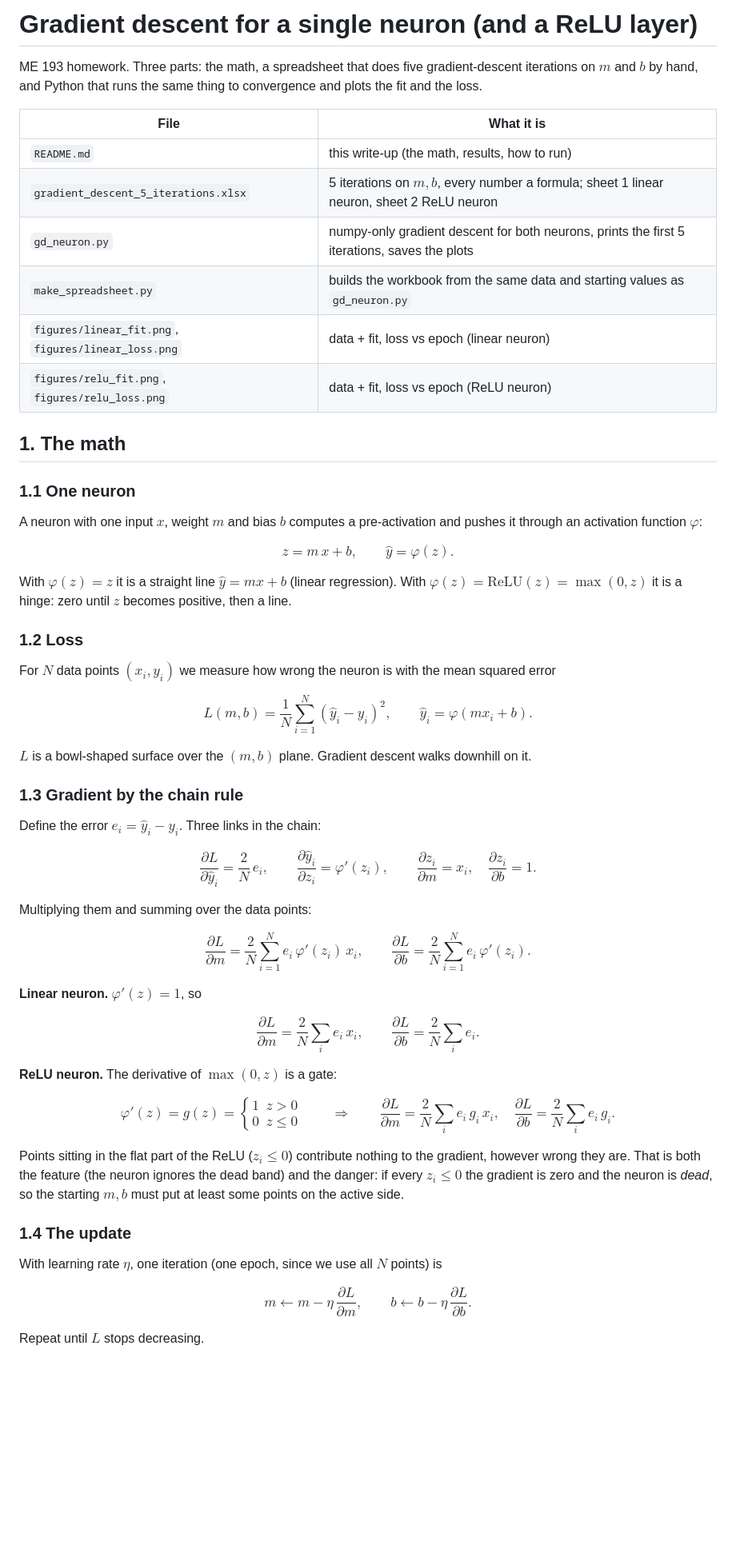
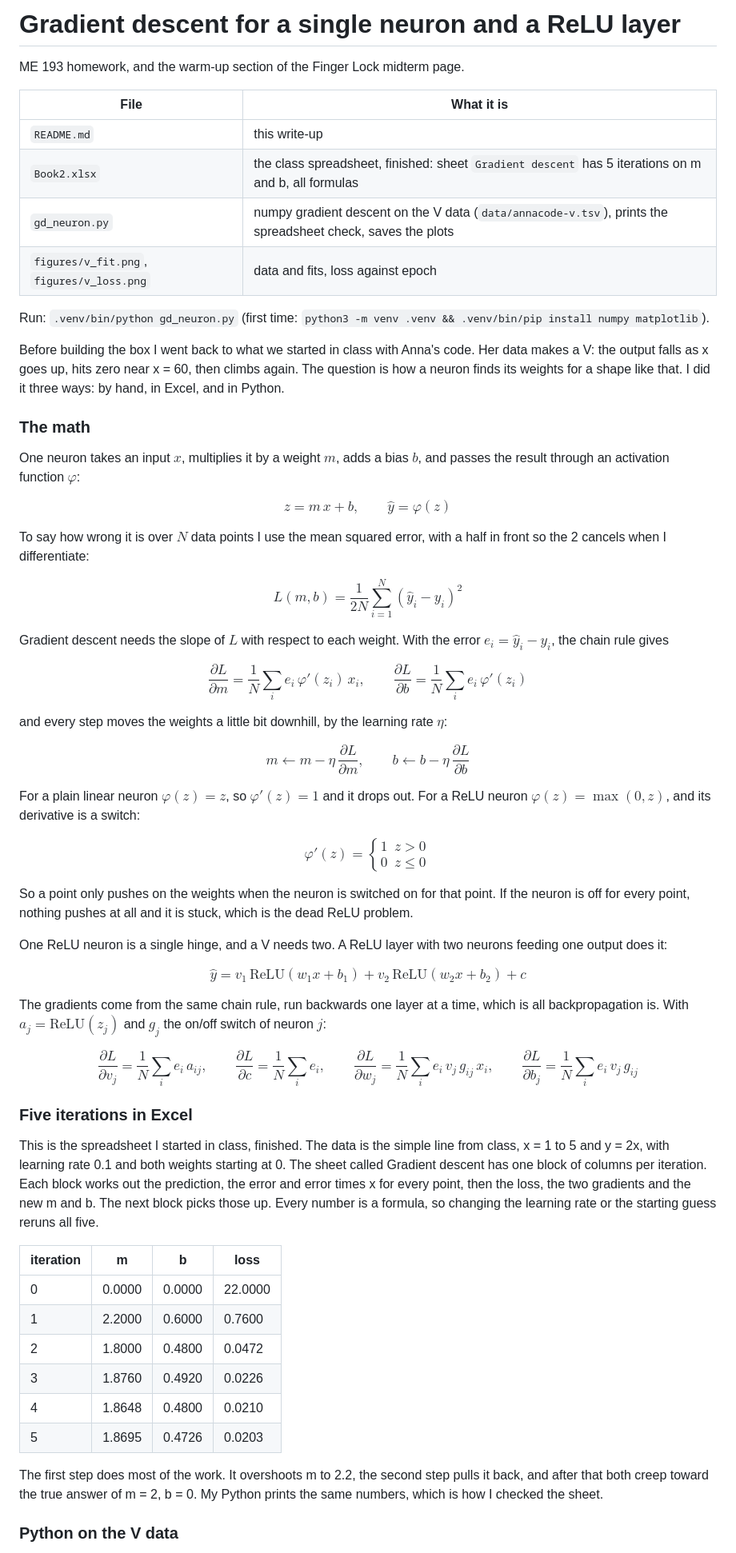
Before and after one commit to rafaeshafi/Me193, a Markdown page: HW-Gradient-Descent/README.md, the part around one of its changes. Shown at 80% size. Drawn GitHub-style; blank space fills up the shorter version.

```diff
--- a/HW-Gradient-Descent/README.md
+++ b/HW-Gradient-Descent/README.md
@@ -1,90 +1,64 @@
-# Gradient descent for a single neuron (and a ReLU layer)
+# Gradient descent for a single neuron and a ReLU layer
 
-ME 193 homework. Three parts: the math, a spreadsheet that does five gradient-descent iterations on
-$m$ and $b$ by hand, and Python that runs the same thing to convergence and plots the fit and the loss.
+ME 193 homework, and the warm-up section of the Finger Lock midterm page.
 
 | File | What it is |
 |---|---|
-| `README.md` | this write-up (the math, results, how to run) |
-| `gradient_descent_5_iterations.xlsx` | 5 iterations on $m, b$, every number a formula; sheet 1 linear neuron, sheet 2 ReLU neuron |
-| `gd_neuron.py` | numpy-only gradient descent for both neurons, prints the first 5 iterations, saves the plots |
-| `make_spreadsheet.py` | builds the workbook from the same data and starting values as `gd_neuron.py` |
-| `figures/linear_fit.png`, `figures/linear_loss.png` | data + fit, loss vs epoch (linear neuron) |
-| `figures/relu_fit.png`, `figures/relu_loss.png` | data + fit, loss vs epoch (ReLU neuron) |
+| `README.md` | this write-up |
+| `Book2.xlsx` | the class spreadsheet, finished: sheet `Gradient descent` has 5 iterations on m and b, all formulas |
+| `gd_neuron.py` | numpy gradient descent on the V data (`data/annacode-v.tsv`), prints the spreadsheet check, saves the plots |
+| `figures/v_fit.png`, `figures/v_loss.png` | data and fits, loss against epoch |
 
-## 1. The math
+Run: `.venv/bin/python gd_neuron.py` (first time: `python3 -m venv .venv && .venv/bin/pip install numpy matplotlib`).
 
-### 1.1 One neuron
+Before building the box I went back to what we started in class with Anna's code. Her data makes a V: the output falls as x goes up, hits zero near x = 60, then climbs again. The question is how a neuron finds its weights for a shape like that. I did it three ways: by hand, in Excel, and in Python.
 
-A neuron with one input $x$, weight $m$ and bias $b$ computes a pre-activation and pushes it through an
-activation function $\varphi$:
+### The math
 
-$$
-z = m\,x + b, \qquad \hat{y} = \varphi(z).
-$$
+One neuron takes an input $x$, multiplies it by a weight $m$, adds a bias $b$, and passes the result through an activation function $\varphi$:
 
-With $\varphi(z) = z$ it is a straight line $\hat y = mx + b$ (linear regression). With
-$\varphi(z) = \mathrm{ReLU}(z) = \max(0, z)$ it is a hinge: zero until $z$ becomes positive, then a line.
+$$z = m\,x + b, \qquad \hat y = \varphi(z)$$
 
-### 1.2 Loss
+To say how wrong it is over $N$ data points I use the mean squared error, with a half in front so the 2 cancels when I differentiate:
 
-For $N$ data points $(x_i, y_i)$ we measure how wrong the neuron is with the mean squared error
+$$L(m, b) = \frac{1}{2N}\sum_{i=1}^{N}\left(\hat y_i - y_i\right)^2$$
 
-$$
-L(m, b) = \frac{1}{N}\sum_{i=1}^{N}\left(\hat y_i - y_i\right)^2,
-\qquad \hat y_i = \varphi(m x_i + b).
-$$
+Gradient descent needs the slope of $L$ with respect to each weight. With the error $e_i = \hat y_i - y_i$, the chain rule gives
 
-$L$ is a bowl-shaped surface over the $(m, b)$ plane. Gradient descent walks downhill on it.
+$$\frac{\partial L}{\partial m} = \frac{1}{N}\sum_i e_i\,\varphi'(z_i)\,x_i, \qquad \frac{\partial L}{\partial b} = \frac{1}{N}\sum_i e_i\,\varphi'(z_i)$$
 
-### 1.3 Gradient by the chain rule
+and every step moves the weights a little bit downhill, by the learning rate $\eta$:
 
-Define the error $e_i = \hat y_i - y_i$. Three links in the chain:
+$$m \leftarrow m - \eta\,\frac{\partial L}{\partial m}, \qquad b \leftarrow b - \eta\,\frac{\partial L}{\partial b}$$
 
-$$
-\frac{\partial L}{\partial \hat y_i} = \frac{2}{N}\,e_i, \qquad
-\frac{\partial \hat y_i}{\partial z_i} = \varphi'(z_i), \qquad
-\frac{\partial z_i}{\partial m} = x_i, \quad \frac{\partial z_i}{\partial b} = 1 .
-$$
+For a plain linear neuron $\varphi(z) = z$, so $\varphi'(z) = 1$ and it drops out. For a ReLU neuron $\varphi(z) = \max(0, z)$, and its derivative is a switch:
 
-Multiplying them and summing over the data points:
+$$\varphi'(z) = \begin{cases} 1 & z > 0 \\ 0 & z \le 0 \end{cases}$$
 
-$$
-\frac{\partial L}{\partial m} = \frac{2}{N}\sum_{i=1}^{N} e_i\,\varphi'(z_i)\,x_i,
-\qquad
-\frac{\partial L}{\partial b} = \frac{2}{N}\sum_{i=1}^{N} e_i\,\varphi'(z_i).
-$$
+So a point only pushes on the weights when the neuron is switched on for that point. If the neuron is off for every point, nothing pushes at all and it is stuck, which is the dead ReLU problem.
 
-**Linear neuron.** $\varphi'(z) = 1$, so
+One ReLU neuron is a single hinge, and a V needs two. A ReLU layer with two neurons feeding one output does it:
 
-$$
-\frac{\partial L}{\partial m} = \frac{2}{N}\sum_i e_i\,x_i, \qquad
-\frac{\partial L}{\partial b} = \frac{2}{N}\sum_i e_i .
-$$
+$$\hat y = v_1\,\mathrm{ReLU}(w_1 x + b_1) + v_2\,\mathrm{ReLU}(w_2 x + b_2) + c$$
 
-**ReLU neuron.** The derivative of $\max(0, z)$ is a gate:
+The gradients come from the same chain rule, run backwards one layer at a time, which is all backpropagation is. With $a_j = \mathrm{ReLU}(z_j)$ and $g_j$ the on/off switch of neuron $j$:
 
-$$
-\varphi'(z) = g(z) =
-\begin{cases} 1 & z > 0 \\ 0 & z \le 0 \end{cases}
-\qquad\Longrightarrow\qquad
-\frac{\partial L}{\partial m} = \frac{2}{N}\sum_i e_i\,g_i\,x_i, \quad
-\frac{\partial L}{\partial b} = \frac{2}{N}\sum_i e_i\,g_i .
-$$
+$$\frac{\partial L}{\partial v_j} = \frac{1}{N}\sum_i e_i\,a_{ij}, \qquad \frac{\partial L}{\partial c} = \frac{1}{N}\sum_i e_i, \qquad \frac{\partial L}{\partial w_j} = \frac{1}{N}\sum_i e_i\,v_j\,g_{ij}\,x_i, \qquad \frac{\partial L}{\partial b_j} = \frac{1}{N}\sum_i e_i\,v_j\,g_{ij}$$
 
-Points sitting in the flat part of the ReLU ($z_i \le 0$) contribute nothing to the gradient, however
-wrong they are. That is both the feature (the neuron ignores the dead band) and the danger: if every
-$z_i \le 0$ the gradient is zero and the neuron is *dead*, so the starting $m, b$ must put at least some
-points on the active side.
+### Five iterations in Excel
 
-### 1.4 The update
+This is the spreadsheet I started in class, finished. The data is the simple line from class, x = 1 to 5 and y = 2x, with learning rate 0.1 and both weights starting at 0. The sheet called Gradient descent has one block of columns per iteration. Each block works out the prediction, the error and error times x for every point, then the loss, the two gradients and the new m and b. The next block picks those up. Every number is a formula, so changing the learning rate or the starting guess reruns all five.
 
-With learning rate $\eta$, one iteration (one epoch, since we use all $N$ points) is
+| iteration | m | b | loss |
+|---|---|---|---|
+| 0 | 0.0000 | 0.0000 | 22.0000 |
+| 1 | 2.2000 | 0.6000 | 0.7600 |
+| 2 | 1.8000 | 0.4800 | 0.0472 |
+| 3 | 1.8760 | 0.4920 | 0.0226 |
+| 4 | 1.8648 | 0.4800 | 0.0210 |
+| 5 | 1.8695 | 0.4726 | 0.0203 |
 
-$$
-m \leftarrow m - \eta\,\frac{\partial L}{\partial m}, \qquad
-b \leftarrow b - \eta\,\frac{\partial L}{\partial b}.
-$$
+The first step does most of the work. It overshoots m to 2.2, the second step pulls it back, and after that both creep toward the true answer of m = 2, b = 0. My Python prints the same numbers, which is how I checked the sheet.
 
-Repeat until $L$ stops decreasing.
+### Python on the V data
 
```
Also changed, not shown: other parts of HW-Gradient-Descent/README.md (+19 -110 lines), HW-Gradient-Descent/figures/linear_fit.png (deleted), HW-Gradient-Descent/figures/linear_loss.png (deleted), HW-Gradient-Descent/figures/relu_fit.png (deleted), HW-Gradient-Descent/figures/relu_loss.png (deleted), HW-Gradient-Descent/figures/v_fit.png (added), HW-Gradient-Descent/figures/v_loss.png (added), 5 other files.
